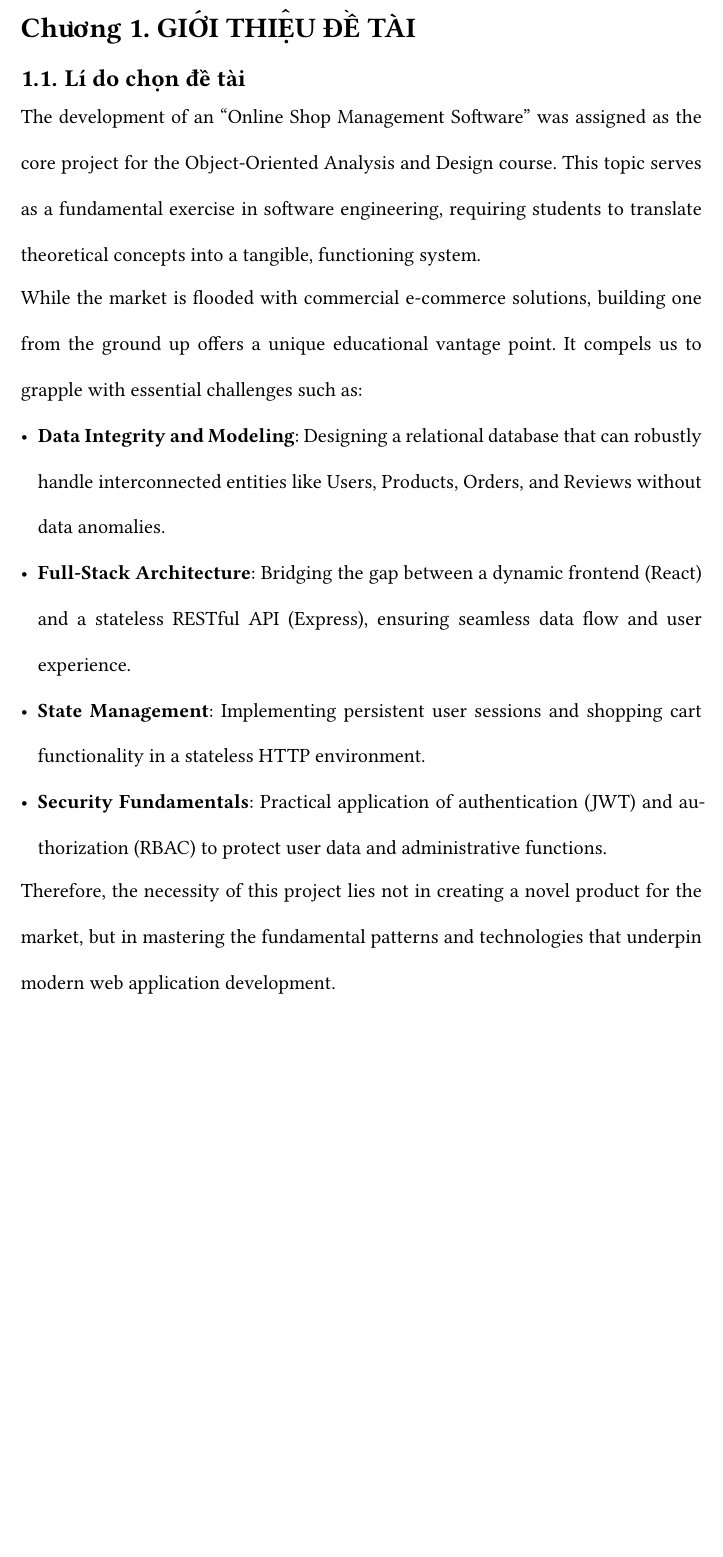
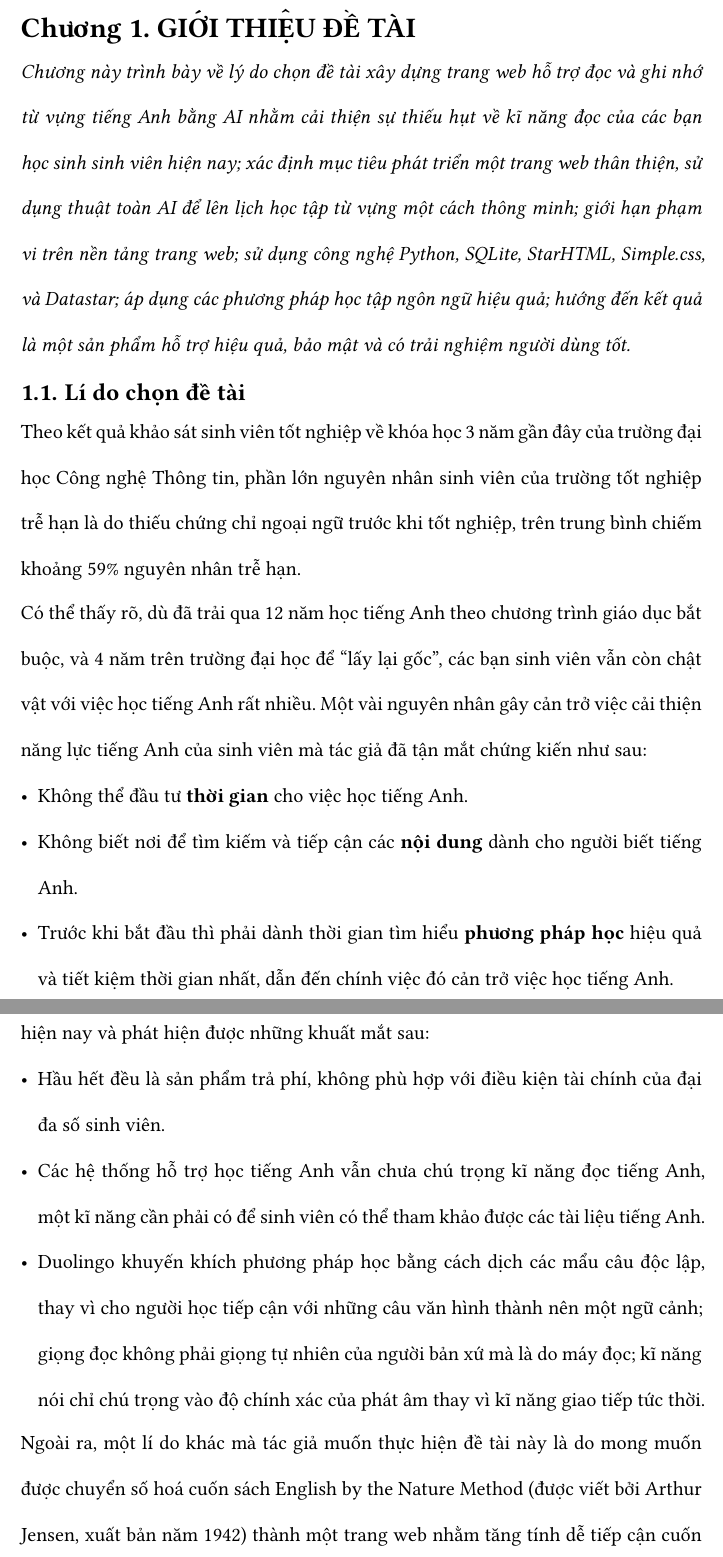
Before and after one commit to Huangphoux/ay_gogh, a Typst document (docs/bao_cao/main.typ, which reads docs/bao_cao/100_introduction/101_necessity_of_topic.typ): part of page 8 of 18 before the commit and two parts of pages 8 and 9 of 18 after it, the two joined at a grey line, cut so that both start at the same text, the shorter picture padded with empty space. Compiled offline with Typst 0.15; a missing font is replaced by an installed copy or a similar font.

Commit message:
feat: Lí do chọn đề tài

```diff
--- a/docs/bao_cao/100_introduction/101_necessity_of_topic.typ
+++ b/docs/bao_cao/100_introduction/101_necessity_of_topic.typ
@@ -1,9 +1,23 @@
-The development of an "Online Shop Management Software" was assigned as the core project for the Object-Oriented Analysis and Design course. This topic serves as a fundamental exercise in software engineering, requiring students to translate theoretical concepts into a tangible, functioning system.
+Theo kết quả khảo sát sinh viên tốt nghiệp về khóa học 3 năm gần đây của trường đại học Công nghệ Thông tin, phần lớn nguyên nhân sinh viên của trường tốt nghiệp trễ hạn là do thiếu chứng chỉ ngoại ngữ trước khi tốt nghiệp, trên trung bình chiếm khoảng 59% nguyên nhân trễ hạn.
+// https://dbcl.uit.edu.vn/vi/loai-bai-viet/khao-sat-sinh-vien-tot-nghiep-ve-khoa-hoc
 
-While the market is flooded with commercial e-commerce solutions, building one from the ground up offers a unique educational vantage point. It compels us to grapple with essential challenges such as:
-- *Data Integrity and Modeling*: Designing a relational database that can robustly handle interconnected entities like Users, Products, Orders, and Reviews without data anomalies.
-- *Full-Stack Architecture*: Bridging the gap between a dynamic frontend (React) and a stateless RESTful API (Express), ensuring seamless data flow and user experience.
-- *State Management*: Implementing persistent user sessions and shopping cart functionality in a stateless HTTP environment.
-- *Security Fundamentals*: Practical application of authentication (JWT) and authorization (RBAC) to protect user data and administrative functions.
+Có thể thấy rõ, dù đã trải qua 12 năm học tiếng Anh theo chương trình giáo dục bắt buộc, và 4 năm trên trường đại học để "lấy lại gốc", các bạn sinh viên vẫn còn chật vật với việc học tiếng Anh rất nhiều. Một vài nguyên nhân gây cản trở việc cải thiện năng lực tiếng Anh của sinh viên mà tác giả đã tận mắt chứng kiến như sau:
+- Không thể đầu tư *thời gian* cho việc học tiếng Anh.
+- Không biết nơi để tìm kiếm và tiếp cận các *nội dung* dành cho người biết tiếng Anh.
+- Trước khi bắt đầu thì phải dành thời gian tìm hiểu *phương pháp học* hiệu quả và tiết kiệm thời gian nhất, dẫn đến chính việc đó cản trở việc học tiếng Anh.
 
-Therefore, the necessity of this project lies not in creating a novel product for the market, but in mastering the fundamental patterns and technologies that underpin modern web application development.
+Ngoài ra, bản thân tác giả cũng đã tham khảo các hệ thống hỗ trợ việc học ngôn ngữ hiện nay và phát hiện được những khuất mắt sau:
+- Hầu hết đều là sản phẩm trả phí, không phù hợp với điều kiện tài chính của đại đa số sinh viên.
+- Các hệ thống hỗ trợ học tiếng Anh vẫn chưa chú trọng kĩ năng đọc tiếng Anh, một kĩ năng cần phải có để sinh viên có thể tham khảo được các tài liệu tiếng Anh.
+- Duolingo khuyến khích phương pháp học bằng cách dịch các mẩu câu độc lập, thay vì cho người học tiếp cận với những câu văn hình thành nên một ngữ cảnh; giọng đọc không phải giọng tự nhiên của người bản xứ mà là do máy đọc; kĩ năng nói chỉ chú trọng vào độ chính xác của phát âm thay vì kĩ năng giao tiếp tức thời.
+
+Ngoài ra, một lí do khác mà tác giả muốn thực hiện đề tài này là do mong muốn được chuyển số hoá cuốn sách English by the Nature Method (được viết bởi Arthur Jensen, xuất bản năm 1942) thành một trang web nhằm tăng tính dễ tiếp cận cuốn sách hơn là hình thức PDF.
+
+// Theo chuẩn quá trình và chuẩn đầu ra ngoại ngữ của trường kể từ năm 2024, sinh viên chưa có chứng chỉ ngoại ngữ khi nhập học sẽ phải trải qua 6 học kì (tương đương 3 năm), sau đó sinh viên phải lấy được chứng chỉ TOEIC 4 kỹ năng (Nghe-Đọc 450, Nói-Viết 185) hoặc tương đương thì mới được ra trường.
+// // https://daa.uit.edu.vn/content/huong-dan-sinh-vien-dai-hoc-he-chinh-quy-thuc-hien-cac-quy-dinh-ve-chuan-qua-trinh-va-chuan
+
+// Khi tham chiếu với dữ liệu của IIBC, ban tổ chức chính thức của TOEIC, mức điểm này yêu cầu cả 4 kĩ năng của sinh viên phải đạt được cấp độ B2 hoặc C1, cấp độ chuyển giao giữa trung cấp và cao cấp.
+// // https://www.iibc-global.org/toeic/official_data/toeic_cefr.html
+
+// Thêm nữa,
+// // https://support.cambridgeenglish.org/hc/en-gb/articles/202838506-Guided-learning-hours
--- a/docs/bao_cao/main.typ
+++ b/docs/bao_cao/main.typ
@@ -38,16 +37,7 @@
 
 = GIỚI THIỆU ĐỀ TÀI
 
-
-// #heading(level: 1, outlined: false)[Problem Statement]
-// #include "000_front_matter/005_problem_statement.typ"
-
-// #heading(level: 1, outlined: false)[System Objectives]
-// #include "000_front_matter/006_system_objectives_summary.typ"
-
-// #heading(level: 1, outlined: false)[Proposed Solution]
-// #include "000_front_matter/007_proposed_solution.typ"
-
+_Chương này trình bày về lý do chọn đề tài xây dựng trang web hỗ trợ đọc và ghi nhớ từ vựng tiếng Anh bằng AI nhằm cải thiện sự thiếu hụt về kĩ năng đọc của các bạn học sinh sinh viên hiện nay; xác định mục tiêu phát triển một trang web thân thiện, sử dụng thuật toàn AI để lên lịch học tập từ vựng một cách thông minh; giới hạn phạm vi trên nền tảng trang web; sử dụng công nghệ Python, SQLite, StarHTML, Simple.css, và Datastar; áp dụng các phương pháp học tập ngôn ngữ hiệu quả; hướng đến kết quả là một sản phẩm hỗ trợ hiệu quả, bảo mật và có trải nghiệm người dùng tốt._
 
 == Lí do chọn đề tài
 #include "100_introduction/101_necessity_of_topic.typ"
```
Also changed, not shown: docs/bao_cao/main.typ (1 more changed lines).
